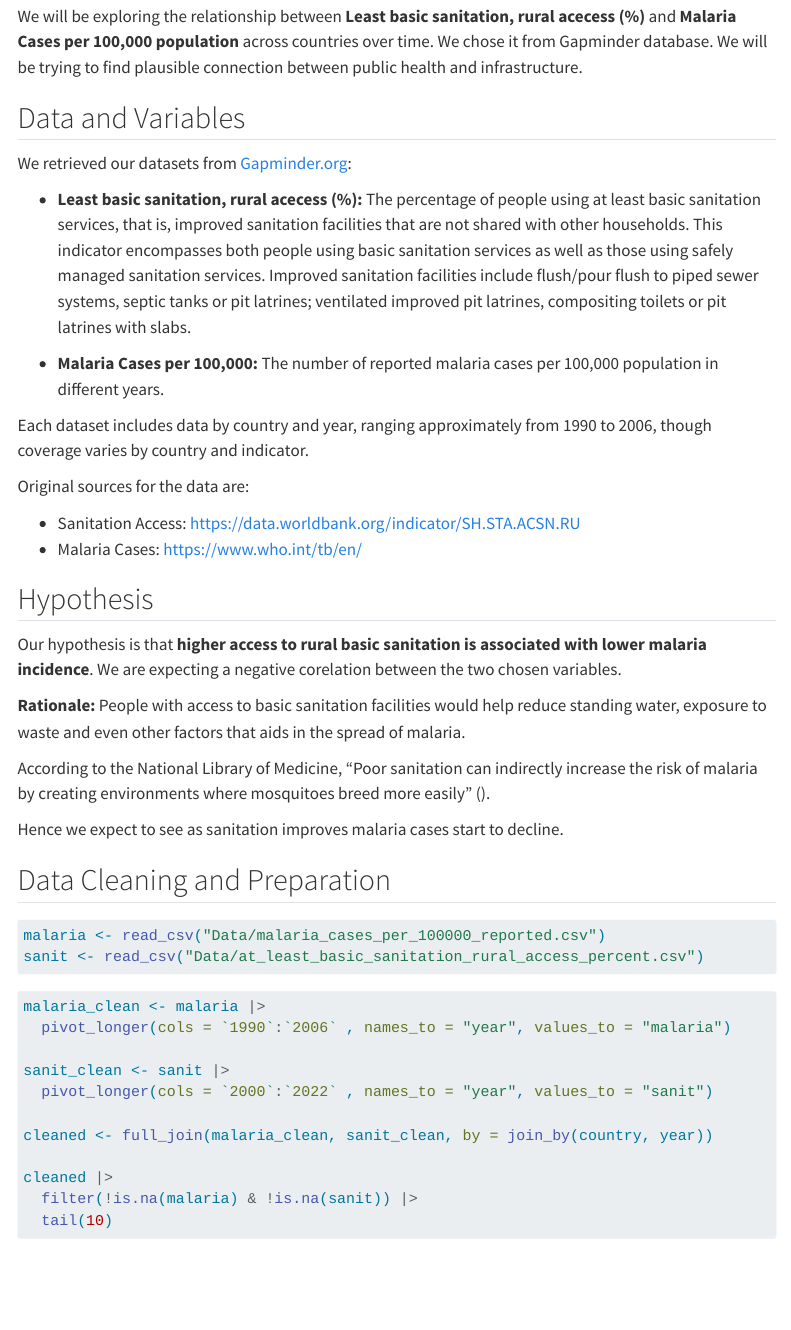
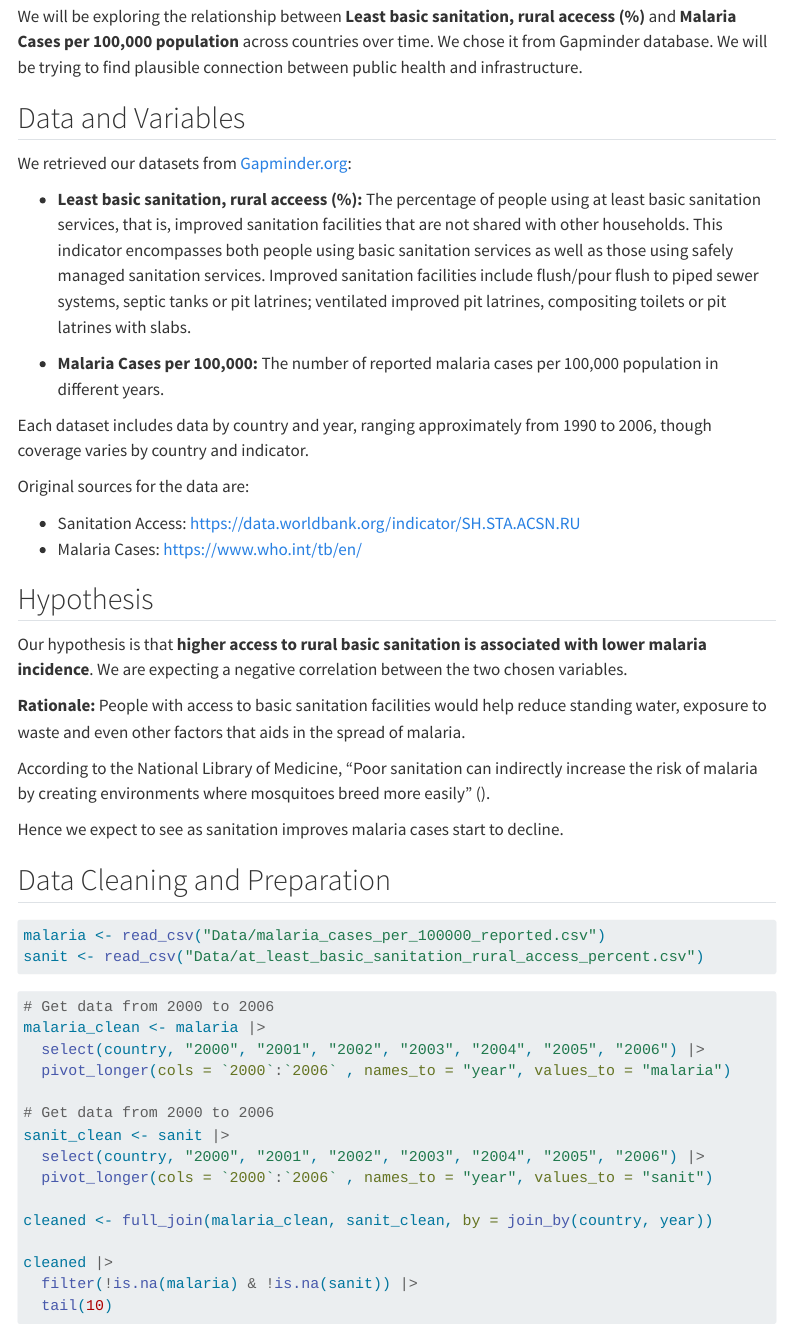
Before and after one commit to HUJOE003/STAT-331-Final-Project, a Quarto document (Final_Project.qmd): the page in a window 1100 px wide, from 280 px down. Rendered offline with R 4.5, knitr and Pandoc in place of Quarto, with nearby package versions; menus at the side of the page are left out.

Commit message:
Changed data to match by year

````diff
--- a/Final_Project.qmd
+++ b/Final_Project.qmd
@@ -21,14 +21,13 @@ library(knitr)
 
 ## Introduction
 
-We will be exploring the relationship between **Least basic sanitation, rural acecess (%)** and **Malaria Cases per 100,000 population** across countries over time. We chose it from Gapminder database. We will be trying to find plausible connection between public health and  infrastructure.
-
+We will be exploring the relationship between **Least basic sanitation, rural acecess (%)** and **Malaria Cases per 100,000 population** across countries over time. We chose it from Gapminder database. We will be trying to find plausible connection between public health and infrastructure.
 
 ## Data and Variables
 
 We retrieved our datasets from [Gapminder.org](https://www.gapminder.org/data/):
 
--   **Least basic sanitation, rural acecess (%):** The percentage of people using at least basic sanitation services, that is, improved sanitation facilities that are not shared with other households. This indicator encompasses both people using basic sanitation services as well as those using safely managed sanitation services. Improved sanitation facilities include flush/pour flush to piped sewer systems, septic tanks or pit latrines; ventilated improved pit latrines, compositing toilets or pit latrines with slabs.
+-   **Least basic sanitation, rural acceess (%):** The percentage of people using at least basic sanitation services, that is, improved sanitation facilities that are not shared with other households. This indicator encompasses both people using basic sanitation services as well as those using safely managed sanitation services. Improved sanitation facilities include flush/pour flush to piped sewer systems, septic tanks or pit latrines; ventilated improved pit latrines, compositing toilets or pit latrines with slabs.
 
 -   **Malaria Cases per 100,000:** The number of reported malaria cases per 100,000 population in different years.
 
@@ -36,17 +35,16 @@ Each dataset includes data by country and year, ranging approximately from 1990
 
 Original sources for the data are:
 
-- Sanitation Access: https://data.worldbank.org/indicator/SH.STA.ACSN.RU
-- Malaria Cases: https://www.who.int/tb/en/
+-   Sanitation Access: https://data.worldbank.org/indicator/SH.STA.ACSN.RU
+-   Malaria Cases: https://www.who.int/tb/en/
 
 ## Hypothesis
 
-Our hypothesis is that **higher access to rural basic sanitation is associated with lower malaria incidence**.
-We are expecting a negative corelation between the two chosen variables.
+Our hypothesis is that **higher access to rural basic sanitation is associated with lower malaria incidence**. We are expecting a negative correlation between the two chosen variables.
 
 **Rationale:** People with access to basic sanitation facilities would help reduce standing water, exposure to waste and even other factors that aids in the spread of malaria.
 
-According to the National Library of Medicine, "Poor sanitation can indirectly increase the risk of malaria by creating environments where mosquitoes breed more easily" ([](https://pmc.ncbi.nlm.nih.gov/articles/PMC9817013/)).
+According to the National Library of Medicine, "Poor sanitation can indirectly increase the risk of malaria by creating environments where mosquitoes breed more easily" ([ ](https://pmc.ncbi.nlm.nih.gov/articles/PMC9817013/)).
 
 Hence we expect to see as sanitation improves malaria cases start to decline.
 
@@ -58,11 +56,15 @@ sanit <- read_csv("Data/at_least_basic_sanitation_rural_access_percent.csv")
 ```
 
 ```{r}
+# Get data from 2000 to 2006
 malaria_clean <- malaria |>
-  pivot_longer(cols = `1990`:`2006` , names_to = "year", values_to = "malaria")
+  select(country, "2000", "2001", "2002", "2003", "2004", "2005", "2006") |>
+  pivot_longer(cols = `2000`:`2006` , names_to = "year", values_to = "malaria")
 
+# Get data from 2000 to 2006
 sanit_clean <- sanit |>
-  pivot_longer(cols = `2000`:`2022` , names_to = "year", values_to = "sanit")
+  select(country, "2000", "2001", "2002", "2003", "2004", "2005", "2006") |>
+  pivot_longer(cols = `2000`:`2006` , names_to = "year", values_to = "sanit")
 
 cleaned <- full_join(malaria_clean, sanit_clean, by = join_by(country, year))
 
````
